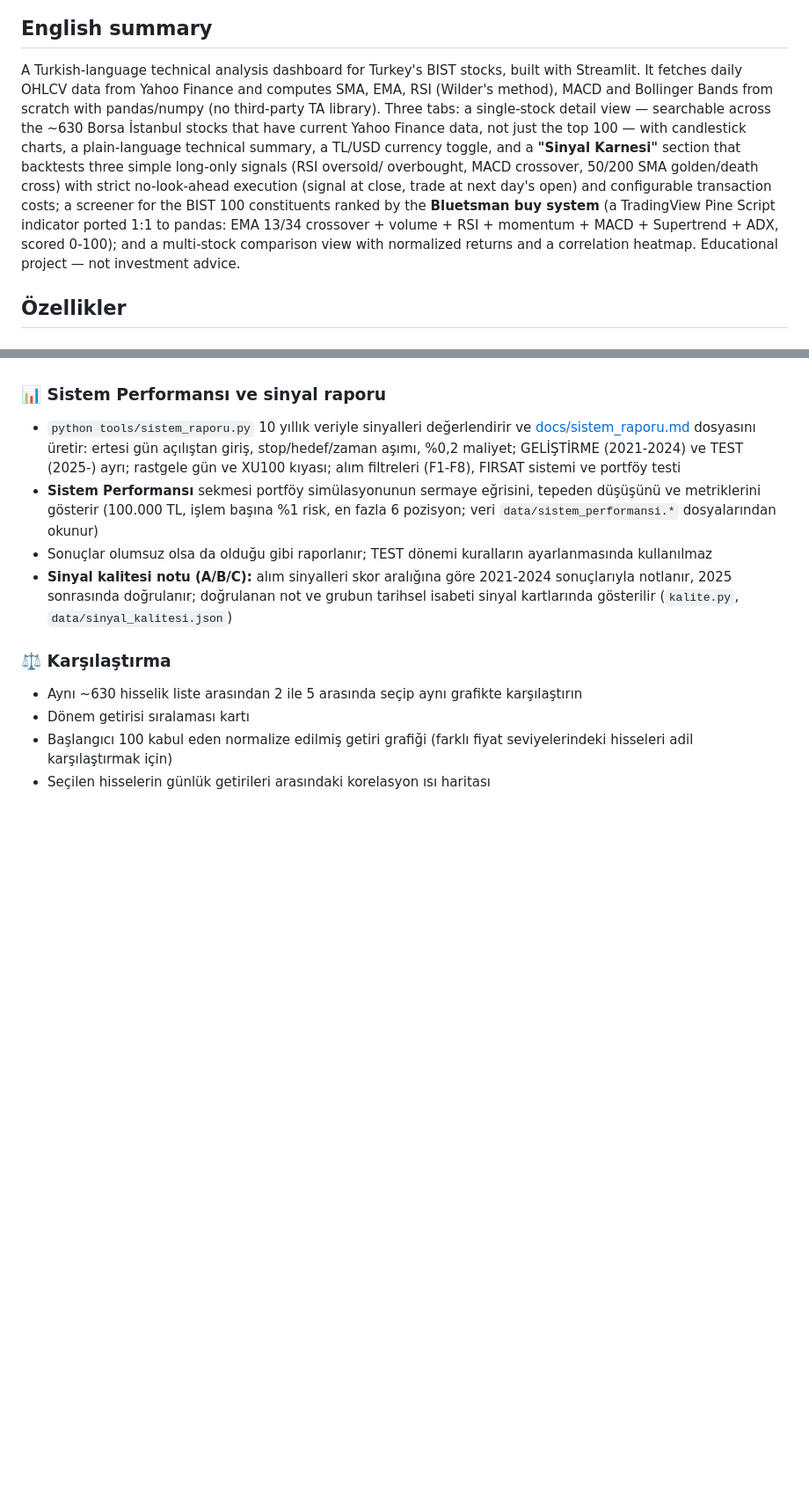
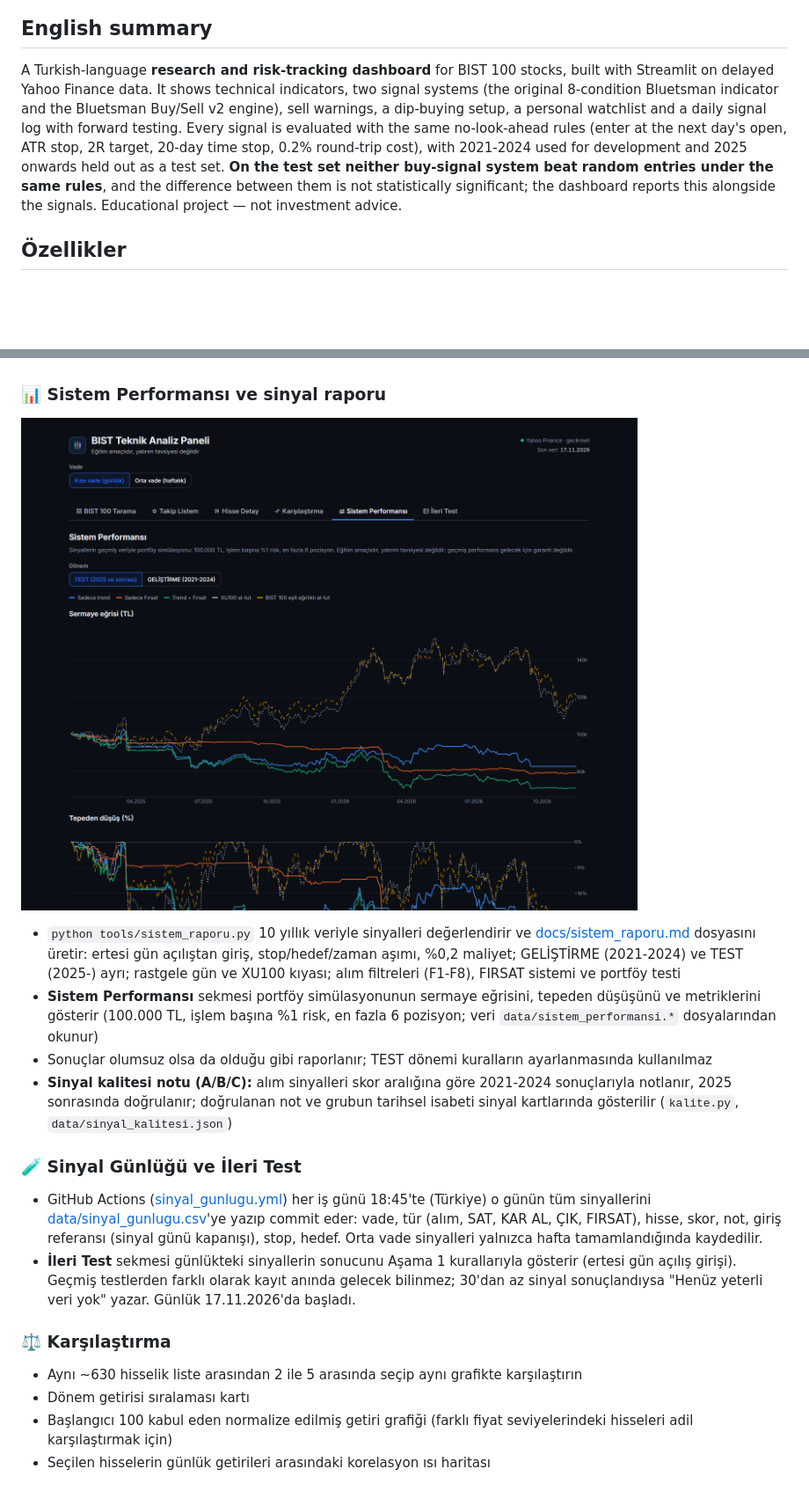
Before and after one commit to mehmet-yuksell/Bist30, a Markdown page: README.md, 2 parts joined by grey strips. Shown at 88% size. GitHub-like rendering; pictures changed too: docs/sistem-performansi.png (added); blank space fills up the shorter version.

```diff
--- a/README.md
+++ b/README.md
@@ -15,22 +47,15 @@ görselleştiren, Streamlit ile yazılmış Türkçe bir web uygulaması.
 
 ## English summary
 
-A Turkish-language technical analysis dashboard for Turkey's BIST stocks,
-built with Streamlit. It fetches daily OHLCV data from Yahoo Finance and
-computes SMA, EMA, RSI (Wilder's method), MACD and Bollinger Bands from
-scratch with pandas/numpy (no third-party TA library). Three tabs: a
-single-stock detail view — searchable across the ~630 Borsa İstanbul stocks
-that have current Yahoo Finance data, not just the top 100 — with candlestick charts, a plain-language
-technical summary, a TL/USD currency toggle, and a **"Sinyal Karnesi"**
-section that backtests three simple long-only signals (RSI oversold/
-overbought, MACD crossover, 50/200 SMA golden/death cross) with strict
-no-look-ahead execution (signal at close, trade at next day's open) and
-configurable transaction costs; a screener for the BIST 100 constituents
-ranked by the **Bluetsman buy system** (a TradingView Pine Script indicator
-ported 1:1 to pandas: EMA 13/34 crossover + volume + RSI + momentum + MACD +
-Supertrend + ADX, scored 0-100); and a multi-stock
-comparison view with normalized returns and a correlation heatmap.
-Educational project — not investment advice.
+A Turkish-language **research and risk-tracking dashboard** for BIST 100 stocks, built with Streamlit
+on delayed Yahoo Finance data. It shows technical indicators, two signal systems (the original
+8-condition Bluetsman indicator and the Bluetsman Buy/Sell v2 engine), sell warnings, a dip-buying
+setup, a personal watchlist and a daily signal log with forward testing. Every signal is evaluated with
+the same no-look-ahead rules (enter at the next day's open, ATR stop, 2R target, 20-day time stop,
+0.2% round-trip cost), with 2021-2024 used for development and 2025 onwards held out as a test set.
+**On the test set neither buy-signal system beat random entries under the same rules**, and the
+difference between them is not statistically significant; the dashboard reports this alongside the
+signals. Educational project — not investment advice.
 
 ## Özellikler
 
@@ -109,6 +132,8 @@ ayarını kullanır:
 - Resmî tatiller ayrıca tutulmaz: son verinin tarihi bugün değilse piyasa kapalı gösterilir.
 
 ### 📊 Sistem Performansı ve sinyal raporu
+![Sistem Performansı sekmesi](docs/sistem-performansi.png)
+
 - `python tools/sistem_raporu.py` 10 yıllık veriyle sinyalleri değerlendirir ve
   [docs/sistem_raporu.md](docs/sistem_raporu.md) dosyasını üretir: ertesi gün açılıştan giriş,
   stop/hedef/zaman aşımı, %0,2 maliyet; GELİŞTİRME (2021-2024) ve TEST (2025-) ayrı; rastgele gün
@@ -120,6 +145,15 @@ ayarını kullanır:
 - **Sinyal kalitesi notu (A/B/C):** alım sinyalleri skor aralığına göre 2021-2024 sonuçlarıyla notlanır,
   2025 sonrasında doğrulanır; doğrulanan not ve grubun tarihsel isabeti sinyal kartlarında gösterilir
   (`kalite.py`, `data/sinyal_kalitesi.json`)
+
+### 🧪 Sinyal Günlüğü ve İleri Test
+- GitHub Actions ([sinyal_gunlugu.yml](.github/workflows/sinyal_gunlugu.yml)) her iş günü 18:45'te
+  (Türkiye) o günün tüm sinyallerini [data/sinyal_gunlugu.csv](data/sinyal_gunlugu.csv)'ye yazıp commit eder:
+  vade, tür (alım, SAT, KAR AL, ÇIK, FIRSAT), hisse, skor, not, giriş referansı (sinyal günü kapanışı), stop,
+  hedef. Orta vade sinyalleri yalnızca hafta tamamlandığında kaydedilir.
+- **İleri Test** sekmesi günlükteki sinyallerin sonucunu Aşama 1 kurallarıyla gösterir (ertesi gün açılış
+  girişi). Geçmiş testlerden farklı olarak kayıt anında gelecek bilinmez; 30'dan az sinyal sonuçlandıysa
+  "Henüz yeterli veri yok" yazar. Günlük 17.11.2026'da başladı.
 
 ### ⚖️ Karşılaştırma
 - Aynı ~630 hisselik liste arasından 2 ile 5 arasında seçip aynı grafikte karşılaştırın
```
Also changed, not shown: other parts of README.md (+56 -12 lines), docs/masaustu.png, docs/mobil-hisse-detay.png, docs/mobil-karsilastirma.png, docs/mobil-tarama.png.
